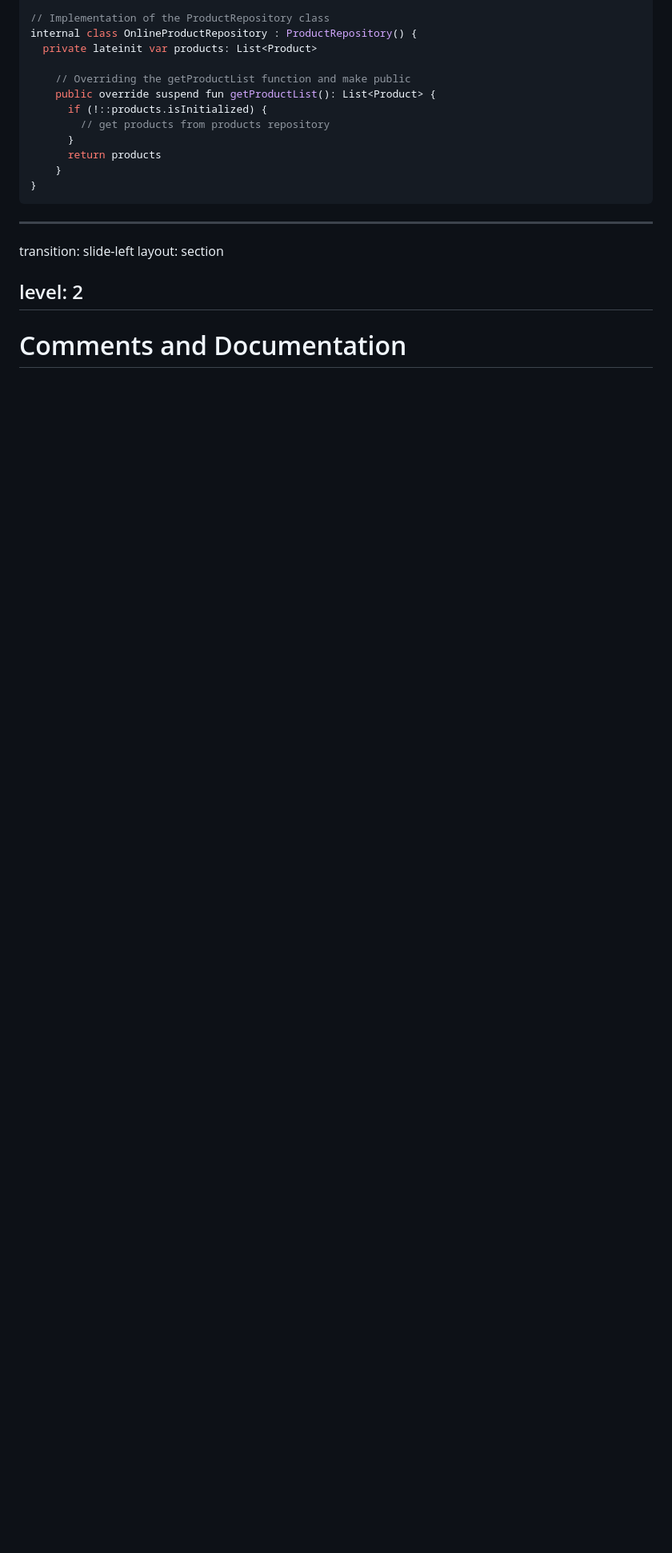
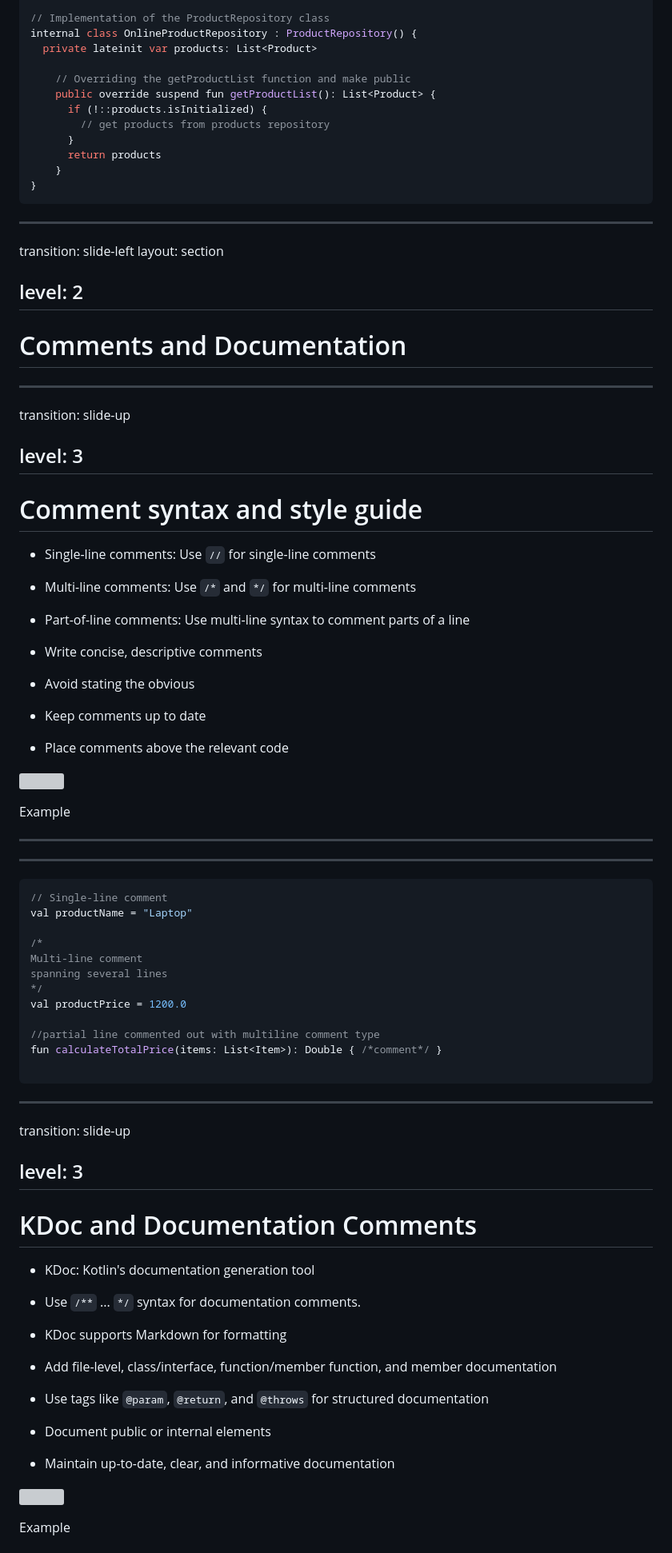
Before and after one commit to elenavanengelenmaslova/kotlin-basic-syntax-and-coding-conventions, a Markdown page: basic-syntax-and-coding-conventions/slides.md, the part around the change printed below. Shown: that part at 80% size. Drawn GitHub-style; blank space fills up the shorter version; grey boxes are pictures that could not be loaded.

Commit message:
add kdoc

````diff
--- a/basic-syntax-and-coding-conventions/slides.md
+++ b/basic-syntax-and-coding-conventions/slides.md
@@ -1329,3 +1329,88 @@ level: 2
 
 # Comments and Documentation
 
+---
+transition: slide-up
+
+level: 3
+---
+
+# Comment syntax and style guide
+
+<v-clicks>
+
+- Single-line comments: Use `//` for single-line comments
+
+- Multi-line comments: Use `/*` and `*/` for multi-line comments
+
+- Part-of-line comments: Use multi-line syntax to comment parts of a line
+
+- Write concise, descriptive comments
+
+- Avoid stating the obvious
+
+- Keep comments up to date
+
+- Place comments above the relevant code
+
+</v-clicks>
+
+<img
+v-click
+class="absolute -bottom-15 -left-0 w-80 opacity-50"
+src="https://sli.dev/assets/arrow-bottom-left.svg"
+/>
+<p v-after class="absolute bottom-23 left-70 opacity-30 transform -rotate-40">Example</p>
+
+---
+---
+
+```kotlin  {all|1|4-7|10,11}
+// Single-line comment
+val productName = "Laptop"
+
+/*
+Multi-line comment
+spanning several lines
+*/
+val productPrice = 1200.0
+
+//partial line commented out with multiline comment type
+fun calculateTotalPrice(items: List<Item>): Double { /*comment*/ }
+
+```
+
+
+---
+transition: slide-up
+
+level: 3
+---
+
+# KDoc and Documentation Comments
+
+<v-clicks>
+
+- KDoc: Kotlin's documentation generation tool
+
+- Use `/**` ... `*/` syntax for documentation comments.
+
+- KDoc supports Markdown for formatting
+
+- Add file-level, class/interface, function/member function, and member documentation
+
+- Use tags like `@param`, `@return`, and `@throws` for structured documentation
+
+- Document public or internal elements
+
+- Maintain up-to-date, clear, and informative documentation
+
+</v-clicks>
+
+<img
+v-click
+class="absolute -bottom-15 -left-0 w-80 opacity-50"
+src="https://sli.dev/assets/arrow-bottom-left.svg"
+/>
+<p v-after class="absolute bottom-23 left-70 opacity-30 transform -rotate-40">Example</p>
+
````
Also changed, not shown: other parts of basic-syntax-and-coding-conventions/slides.md (+31 -0 lines).
